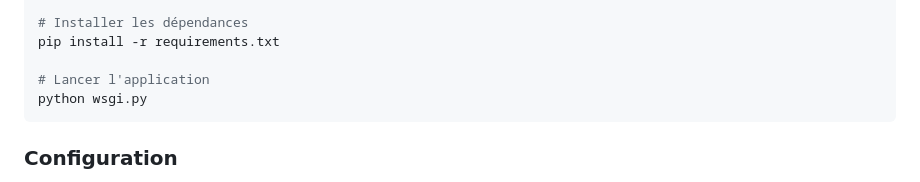
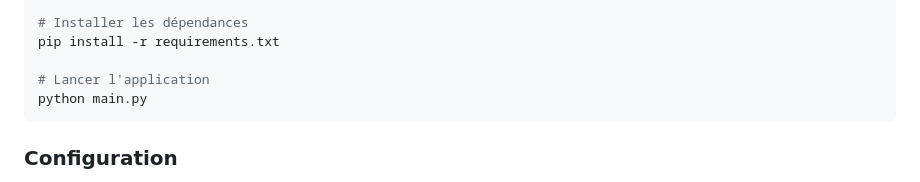
Before and after one commit to fz1214/DocManager-RAG, a Markdown page: README.md, the part around the change. GitHub-like rendering.

Commit message:
Update Python script entry point in README

````diff
--- a/README.md
+++ b/README.md
@@ -86,7 +86,7 @@ python -m venv .venv
 pip install -r requirements.txt
 
 # Lancer l'application
-python wsgi.py
+python main.py
 ```
 
 ### Configuration
````
